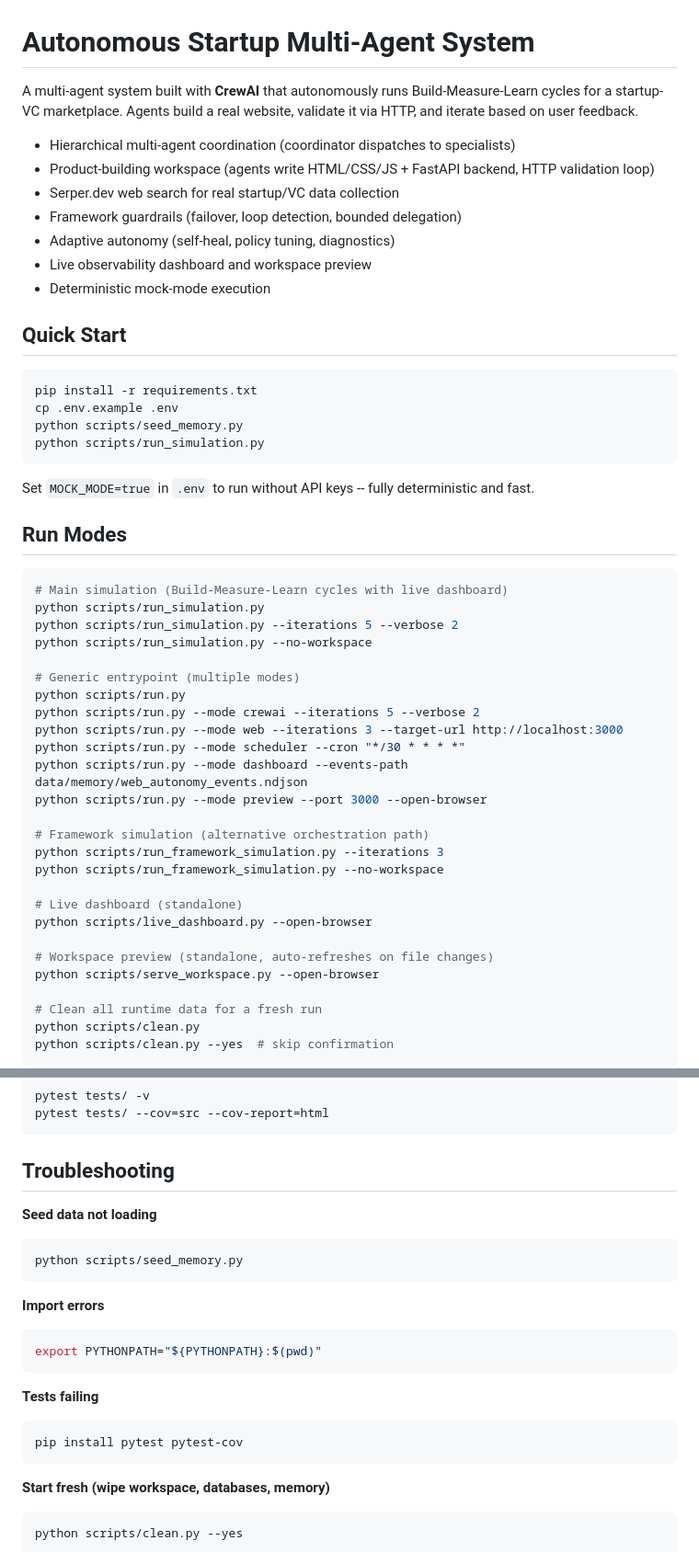
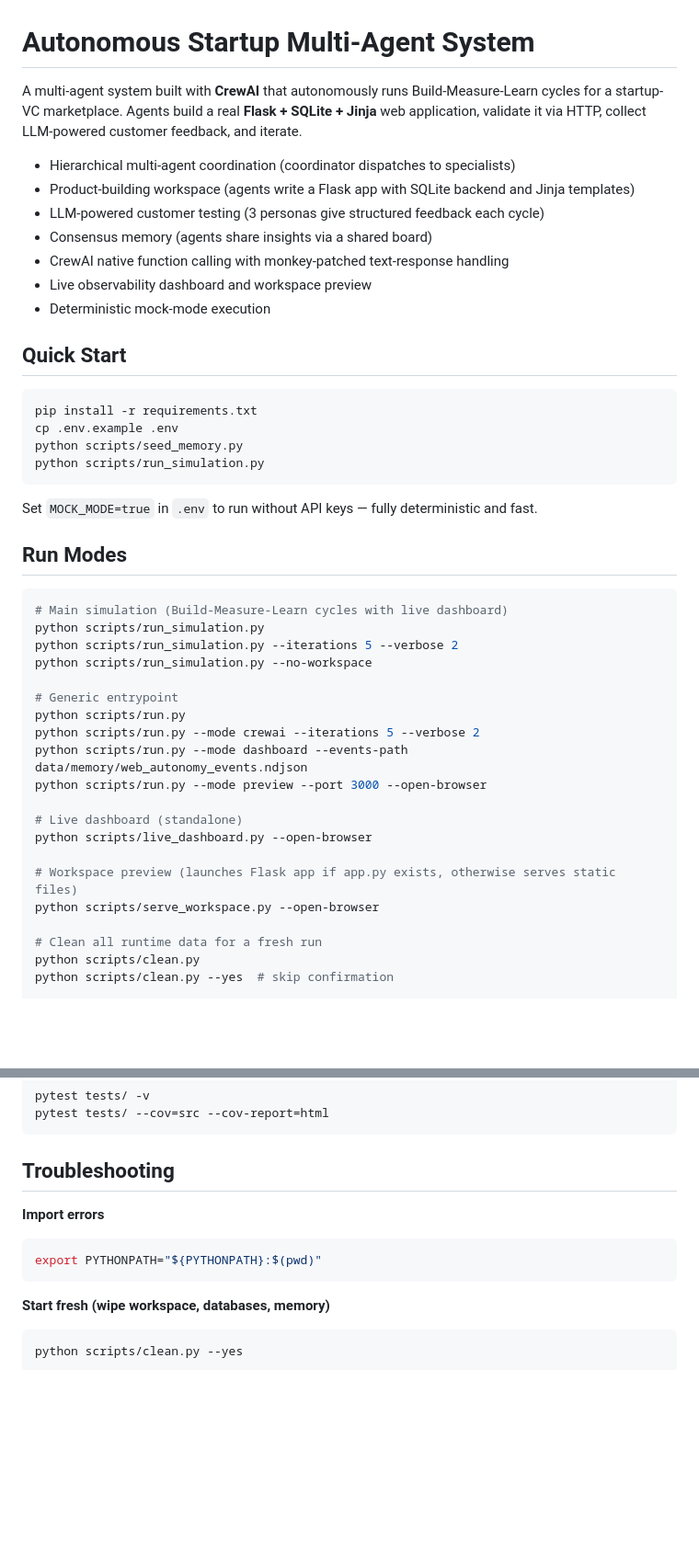
Before and after one commit to mxbraun4/autonomous-startup, a Markdown page: README.md, 2 parts joined by grey strips. Shown at 92% size. GitHub-like rendering; blank space fills up the shorter version.

````diff
--- a/README.md
+++ b/README.md
@@ -1,12 +1,12 @@
 # Autonomous Startup Multi-Agent System
 
-A multi-agent system built with **CrewAI** that autonomously runs Build-Measure-Learn cycles for a startup-VC marketplace. Agents build a real website, validate it via HTTP, and iterate based on user feedback.
+A multi-agent system built with **CrewAI** that autonomously runs Build-Measure-Learn cycles for a startup-VC marketplace. Agents build a real **Flask + SQLite + Jinja** web application, validate it via HTTP, collect LLM-powered customer feedback, and iterate.
 
 - Hierarchical multi-agent coordination (coordinator dispatches to specialists)
-- Product-building workspace (agents write HTML/CSS/JS + FastAPI backend, HTTP validation loop)
-- Serper.dev web search for real startup/VC data collection
-- Framework guardrails (failover, loop detection, bounded delegation)
-- Adaptive autonomy (self-heal, policy tuning, diagnostics)
+- Product-building workspace (agents write a Flask app with SQLite backend and Jinja templates)
+- LLM-powered customer testing (3 personas give structured feedback each cycle)
+- Consensus memory (agents share insights via a shared board)
+- CrewAI native function calling with monkey-patched text-response handling
 - Live observability dashboard and workspace preview
 - Deterministic mock-mode execution
 
@@ -19,7 +19,7 @@ python scripts/seed_memory.py
 python scripts/run_simulation.py
 ```
 
-Set `MOCK_MODE=true` in `.env` to run without API keys -- fully deterministic and fast.
+Set `MOCK_MODE=true` in `.env` to run without API keys — fully deterministic and fast.
 
 ## Run Modes
 
@@ -29,22 +29,16 @@ python scripts/run_simulation.py
 python scripts/run_simulation.py --iterations 5 --verbose 2
 python scripts/run_simulation.py --no-workspace
 
-# Generic entrypoint (multiple modes)
+# Generic entrypoint
 python scripts/run.py
 python scripts/run.py --mode crewai --iterations 5 --verbose 2
-python scripts/run.py --mode web --iterations 3 --target-url http://localhost:3000
-python scripts/run.py --mode scheduler --cron "*/30 * * * *"
 python scripts/run.py --mode dashboard --events-path data/memory/web_autonomy_events.ndjson
 python scripts/run.py --mode preview --port 3000 --open-browser
-
-# Framework simulation (alternative orchestration path)
-python scripts/run_framework_simulation.py --iterations 3
-python scripts/run_framework_simulation.py --no-workspace
 
 # Live dashboard (standalone)
 python scripts/live_dashboard.py --open-browser
 
-# Workspace preview (standalone, auto-refreshes on file changes)
+# Workspace preview (launches Flask app if app.py exists, otherwise serves static files)
 python scripts/serve_workspace.py --open-browser
 
 # Clean all runtime data for a fresh run
@@ -165,19 +160,9 @@ pytest tests/ --cov=src --cov-report=html
 
 ## Troubleshooting
 
-**Seed data not loading**
-```bash
-python scripts/seed_memory.py
-```
-
 **Import errors**
 ```bash
 export PYTHONPATH="${PYTHONPATH}:$(pwd)"
-```
-
-**Tests failing**
-```bash
-pip install pytest pytest-cov
 ```
 
 **Start fresh (wipe workspace, databases, memory)**
````
Also changed, not shown: other parts of README.md (+36 -35 lines).
